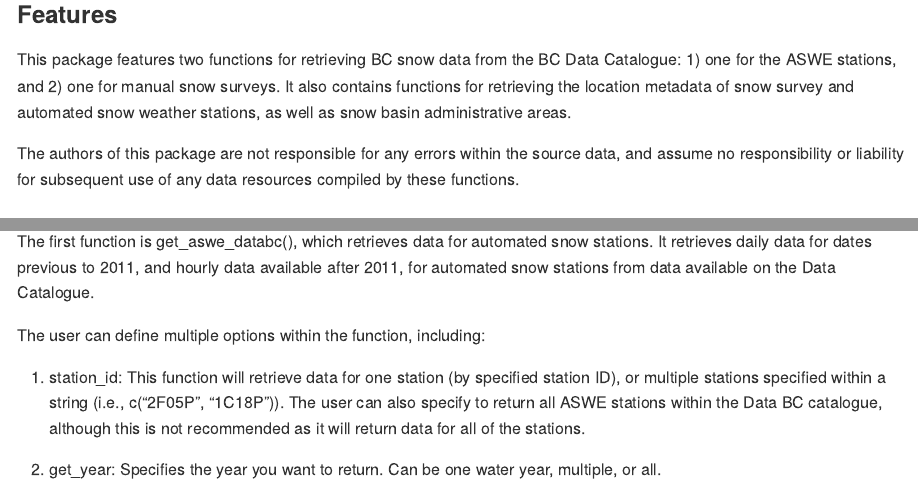
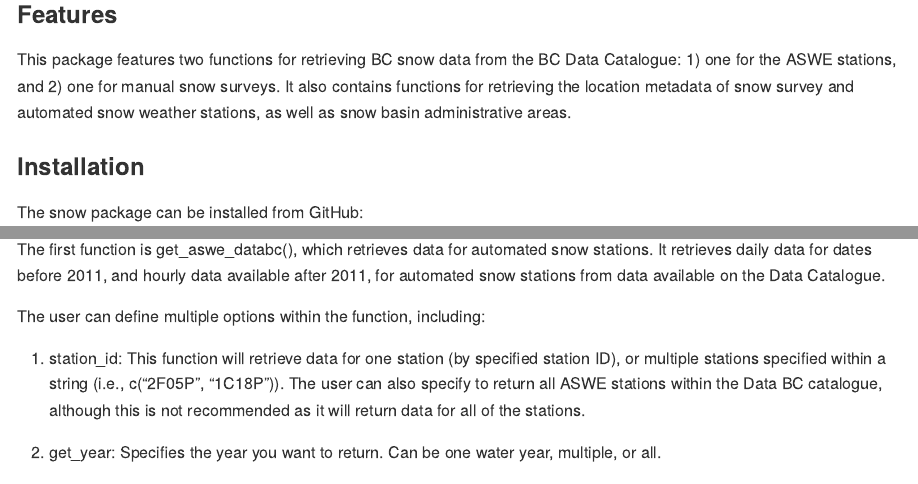
Before and after one commit to bcgov/bcsnowdata, an R Markdown document (README.Rmd): the page in a window 1100 px wide, from 530 px down, and a second part further down, joined at a grey line. Rendered offline with R 4.5, knitr and Pandoc, with nearby package versions; some code elsewhere in the file could not run offline; badge pictures from the web are left out.

Commit message:
Corrected spelling errors...

```diff
--- a/README.Rmd
+++ b/README.Rmd
@@ -48,8 +48,6 @@ The authors of this package are not responsible for any errors within the source
 
 This package features two functions for retrieving BC snow data from the BC Data Catalogue: 1) one for the ASWE stations, and 2) one for manual snow surveys. It also contains functions for retrieving the location metadata of snow survey and automated snow weather stations, as well as snow basin administrative areas.
 
-The authors of this package are not responsible for any errors within the source data, and assume no responsibility or liability for subsequent use of any data resources compiled by these functions.
-
 ### Installation
 
 The snow package can be installed from GitHub:
@@ -66,7 +64,7 @@ As of November 2019, this section is the same as the vignette demonstrating the
 
 #### Automated Snow Function
 
-The first function is get_aswe_databc(), which retrieves data for automated snow stations. It retrieves daily data for dates previous to 2011, and hourly data available after 2011, for automated snow stations from data available on the Data Catalogue.
+The first function is get_aswe_databc(), which retrieves data for automated snow stations. It retrieves daily data for dates before 2011, and hourly data available after 2011, for automated snow stations from data available on the Data Catalogue.
 
 The user can define multiple options within the function, including:
 
```
Also changed, not shown: README.Rmd (2 more changed lines).
